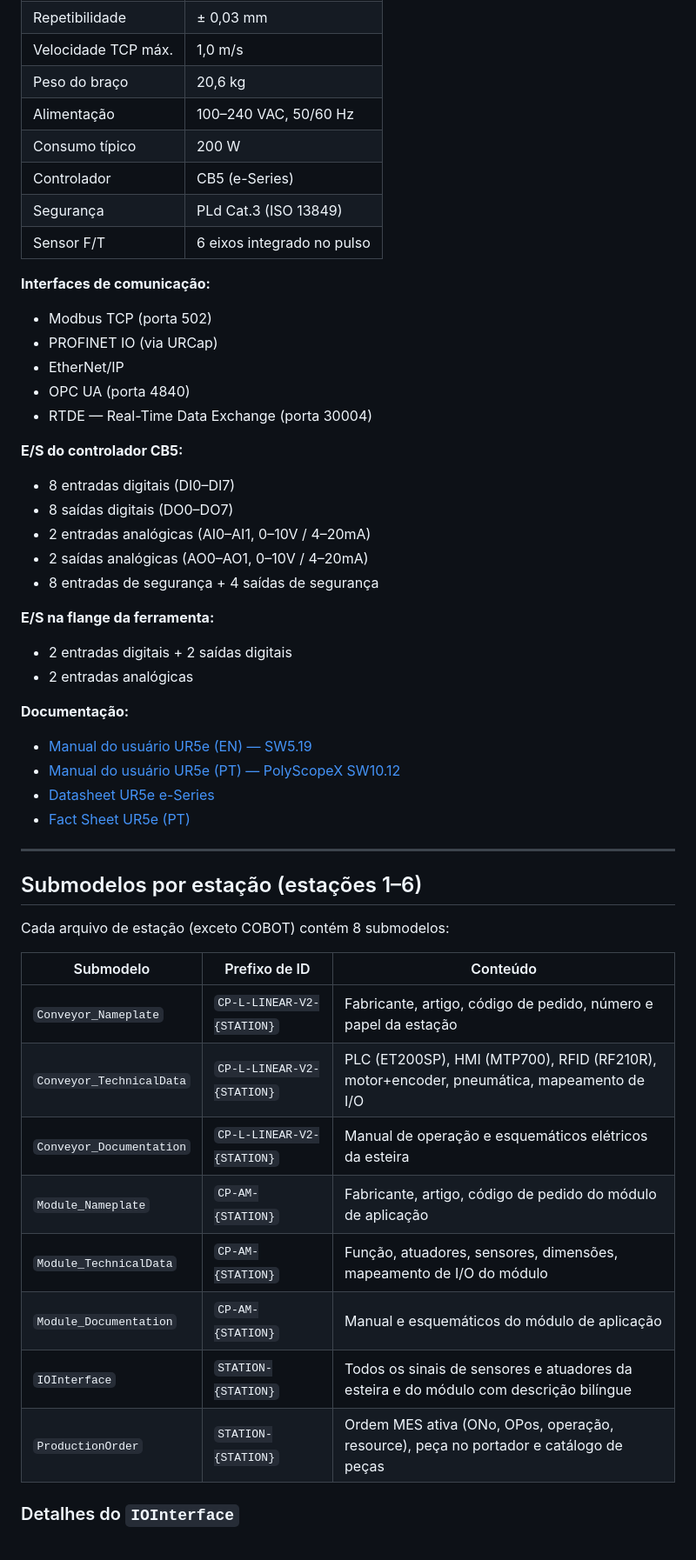
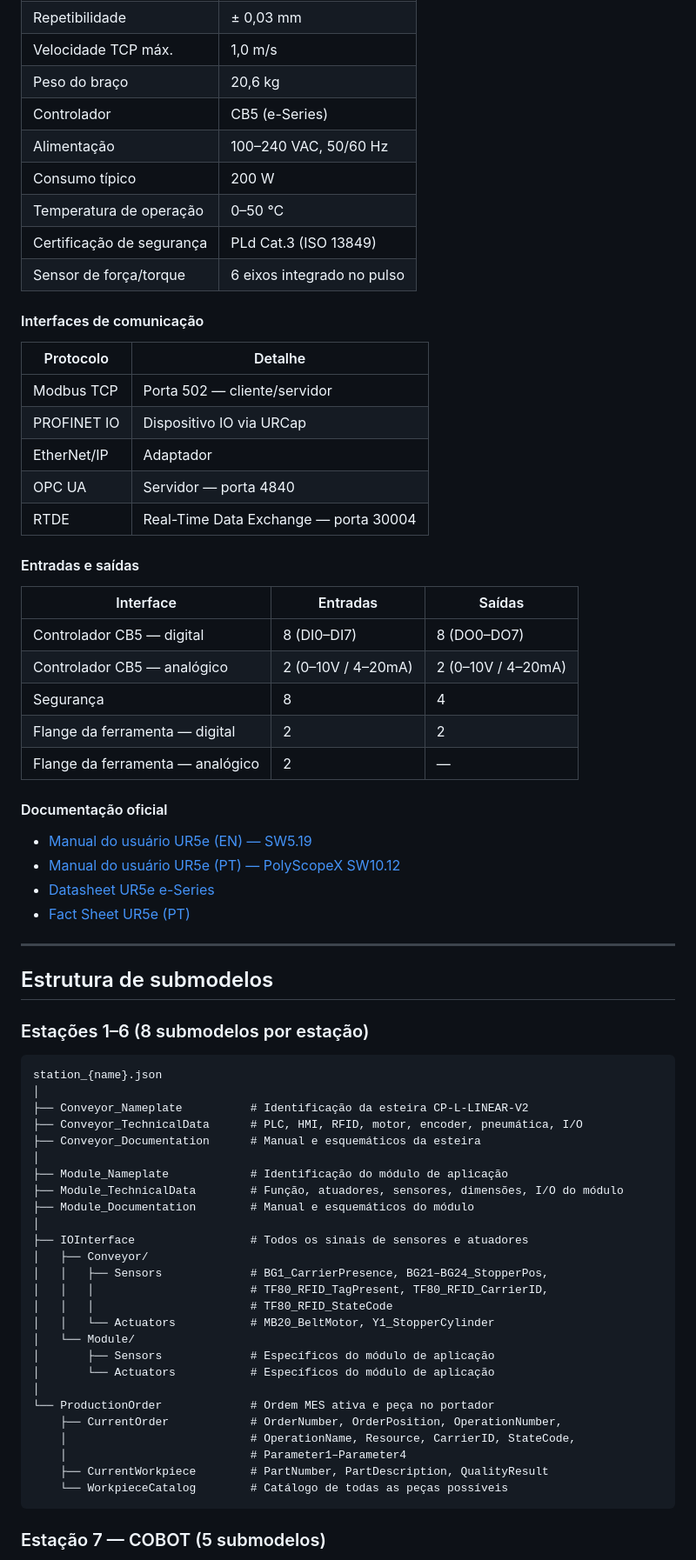
Before and after one commit to open-aas/CPS-406, a Markdown page: README.md, the part around one of its changes. Shown at 87% size. Rendered like a GitHub page.

````diff
--- a/README.md
+++ b/README.md
@@ -183,31 +193,35 @@ cp_406/
 | Repetibilidade | ± 0,03 mm |
 | Velocidade TCP máx. | 1,0 m/s |
 | Peso do braço | 20,6 kg |
+| Controlador | CB5 (e-Series) |
 | Alimentação | 100–240 VAC, 50/60 Hz |
 | Consumo típico | 200 W |
-| Controlador | CB5 (e-Series) |
-| Segurança | PLd Cat.3 (ISO 13849) |
-| Sensor F/T | 6 eixos integrado no pulso |
+| Temperatura de operação | 0–50 °C |
+| Certificação de segurança | PLd Cat.3 (ISO 13849) |
+| Sensor de força/torque | 6 eixos integrado no pulso |
 
-**Interfaces de comunicação:**
-- Modbus TCP (porta 502)
-- PROFINET IO (via URCap)
-- EtherNet/IP
-- OPC UA (porta 4840)
-- RTDE — Real-Time Data Exchange (porta 30004)
+#### Interfaces de comunicação
 
-**E/S do controlador CB5:**
-- 8 entradas digitais (DI0–DI7)
-- 8 saídas digitais (DO0–DO7)
-- 2 entradas analógicas (AI0–AI1, 0–10V / 4–20mA)
-- 2 saídas analógicas (AO0–AO1, 0–10V / 4–20mA)
-- 8 entradas de segurança + 4 saídas de segurança
+| Protocolo | Detalhe |
+|-----------|---------|
+| Modbus TCP | Porta 502 — cliente/servidor |
+| PROFINET IO | Dispositivo IO via URCap |
+| EtherNet/IP | Adaptador |
+| OPC UA | Servidor — porta 4840 |
+| RTDE | Real-Time Data Exchange — porta 30004 |
 
-**E/S na flange da ferramenta:**
-- 2 entradas digitais + 2 saídas digitais
-- 2 entradas analógicas
+#### Entradas e saídas
 
-**Documentação:**
+| Interface | Entradas | Saídas |
+|-----------|----------|--------|
+| Controlador CB5 — digital | 8 (DI0–DI7) | 8 (DO0–DO7) |
+| Controlador CB5 — analógico | 2 (0–10V / 4–20mA) | 2 (0–10V / 4–20mA) |
+| Segurança | 8 | 4 |
+| Flange da ferramenta — digital | 2 | 2 |
+| Flange da ferramenta — analógico | 2 | — |
+
+#### Documentação oficial
+
 - [Manual do usuário UR5e (EN) — SW5.19](https://www.universal-robots.com/manuals/EN/PDF/SW5_19/user-manual-UR5e-PDF_online/710-965-00_UR5e_User_Manual_en_Global.pdf)
 - [Manual do usuário UR5e (PT) — PolyScopeX SW10.12](https://www.universal-robots.com/manuals/pt/PDF/SW10_12/user-manual-UR5e-PolyX-PDF_online/718-749-00_UR5e%20PolyScope%20X_User_Manual_PolyScopeX_pt_Global.pdf)
 - [Datasheet UR5e e-Series](https://www.universal-robots.com/media/1807465/ur5e_e-series_datasheets_web.pdf)
@@ -215,20 +229,38 @@ cp_406/
 
 ---
 
-## Submodelos por estação (estações 1–6)
+## Estrutura de submodelos
 
-Cada arquivo de estação (exceto COBOT) contém 8 submodelos:
+### Estações 1–6 (8 submodelos por estação)
 
-| Submodelo | Prefixo de ID | Conteúdo |
-|-----------|--------------|----------|
-| `Conveyor_Nameplate` | `CP-L-LINEAR-V2-{STATION}` | Fabricante, artigo, código de pedido, número e papel da estação |
-| `Conveyor_TechnicalData` | `CP-L-LINEAR-V2-{STATION}` | PLC (ET200SP), HMI (MTP700), RFID (RF210R), motor+encoder, pneumática, mapeamento de I/O |
-| `Conveyor_Documentation` | `CP-L-LINEAR-V2-{STATION}` | Manual de operação e esquemáticos elétricos da esteira |
-| `Module_Nameplate` | `CP-AM-{STATION}` | Fabricante, artigo, código de pedido do módulo de aplicação |
-| `Module_TechnicalData` | `CP-AM-{STATION}` | Função, atuadores, sensores, dimensões, mapeamento de I/O do módulo |
-| `Module_Documentation` | `CP-AM-{STATION}` | Manual e esquemáticos do módulo de aplicação |
-| `IOInterface` | `STATION-{STATION}` | Todos os sinais de sensores e atuadores da esteira e do módulo com descrição bilíngue |
-| `ProductionOrder` | `STATION-{STATION}` | Ordem MES ativa (ONo, OPos, operação, resource), peça no portador e catálogo de peças |
+```
+station_{name}.json
+│
+├── Conveyor_Nameplate          # Identificação da esteira CP-L-LINEAR-V2
+├── Conveyor_TechnicalData      # PLC, HMI, RFID, motor, encoder, pneumática, I/O
+├── Conveyor_Documentation      # Manual e esquemáticos da esteira
+│
+├── Module_Nameplate            # Identificação do módulo de aplicação
+├── Module_TechnicalData        # Função, atuadores, sensores, dimensões, I/O do módulo
+├── Module_Documentation        # Manual e esquemáticos do módulo
+│
+├── IOInterface                 # Todos os sinais de sensores e atuadores
+│   ├── Conveyor/
+│   │   ├── Sensors             # BG1_CarrierPresence, BG21–BG24_StopperPos,
+│   │   │                       # TF80_RFID_TagPresent, TF80_RFID_CarrierID,
+│   │   │                       # TF80_RFID_StateCode
+│   │   └── Actuators           # MB20_BeltMotor, Y1_StopperCylinder
+│   └── Module/
+│       ├── Sensors             # Específicos do módulo de aplicação
+│       └── Actuators           # Específicos do módulo de aplicação
+│
+└── ProductionOrder             # Ordem MES ativa e peça no portador
+    ├── CurrentOrder            # OrderNumber, OrderPosition, OperationNumber,
+    │                           # OperationName, Resource, CarrierID, StateCode,
+    │                           # Parameter1–Parameter4
+    ├── CurrentWorkpiece        # PartNumber, PartDescription, QualityResult
+    └── WorkpieceCatalog        # Catálogo de todas as peças possíveis
+```
 
-### Detalhes do `IOInterface`
+### Estação 7 — COBOT (5 submodelos)
 
````
Also changed, not shown: other parts of README.md (+208 -176 lines).
